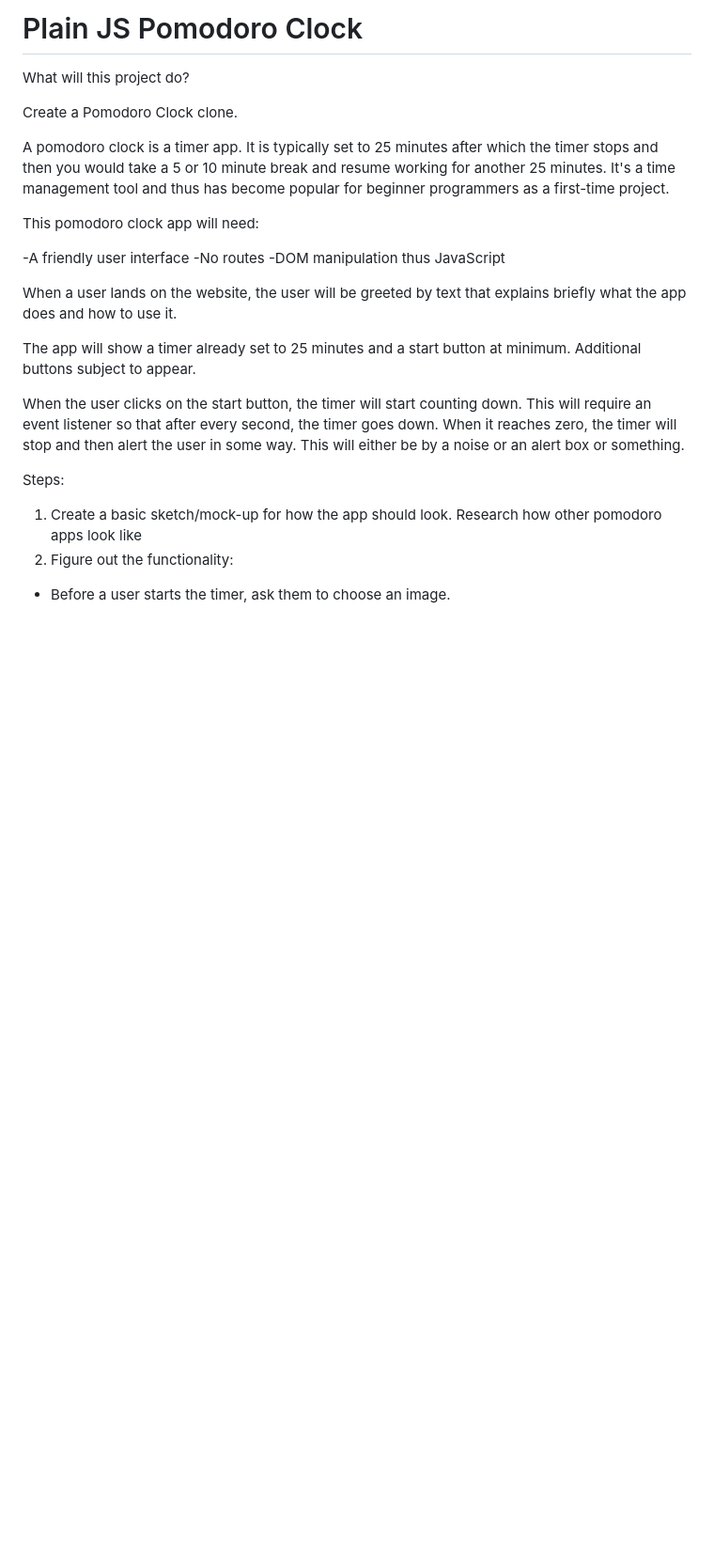
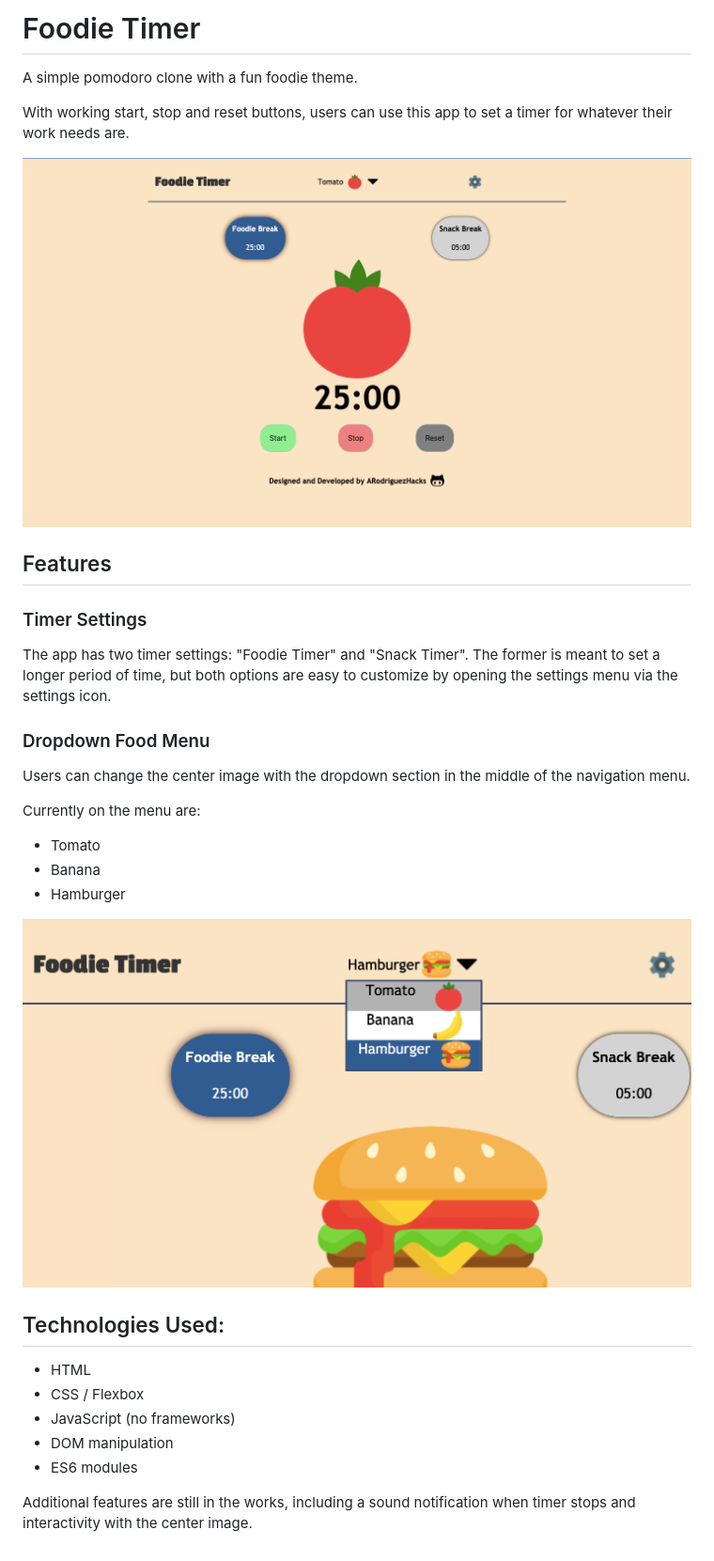
Before and after one commit to ARodriguezHacks/foodie-timer, a Markdown page: README.md, the part around the change. Shown: that part at 94% size. GitHub-like rendering; pictures changed too: images/readme-imgs/foodie-timer-dropdown.png (added), images/readme-imgs/foodie-timer-main.png (added); blank space fills up the shorter version.

```diff
--- a/README.md
+++ b/README.md
@@ -1,25 +1,35 @@
-# Plain JS Pomodoro Clock
+# Foodie Timer
 
-What will this project do?
+A simple pomodoro clone with a fun foodie theme.
 
-Create a Pomodoro Clock clone.
+With working start, stop and reset buttons, users can use this app to set a timer for whatever their work needs are.
 
-A pomodoro clock is a timer app. It is typically set to 25 minutes after which the timer stops and then you would take a 5 or 10 minute break and resume working for another 25 minutes. It's a time management tool and thus has become popular for beginner programmers as a first-time project.
+![App-image-1](./images/readme-imgs/foodie-timer-main.png)
 
-This pomodoro clock app will need:
+## Features
 
--A friendly user interface
--No routes
--DOM manipulation thus JavaScript
+### Timer Settings
 
-When a user lands on the website, the user will be greeted by text that explains briefly what the app does and how to use it.
+The app has two timer settings: "Foodie Timer" and "Snack Timer". The former is meant to set a longer period of time, but both options are easy to customize by opening the settings menu via the settings icon.
 
-The app will show a timer already set to 25 minutes and a start button at minimum. Additional buttons subject to appear.
+### Dropdown Food Menu
 
-When the user clicks on the start button, the timer will start counting down. This will require an event listener so that after every second, the timer goes down. When it reaches zero, the timer will stop and then alert the user in some way. This will either be by a noise or an alert box or something.
+Users can change the center image with the dropdown section in the middle of the navigation menu.
 
-Steps:
+Currently on the menu are:
 
-1. Create a basic sketch/mock-up for how the app should look. Research how other pomodoro apps look like
-2. Figure out the functionality:
-  - Before a user starts the timer, ask them to choose an image.
+- Tomato
+- Banana
+- Hamburger
+
+![App-image-2](./images/readme-imgs/foodie-timer-dropdown.png)
+
+## Technologies Used:
+
+- HTML
+- CSS / Flexbox
+- JavaScript (no frameworks)
+- DOM manipulation
+- ES6 modules
+
+Additional features are still in the works, including a sound notification when timer stops and interactivity with the center image.
```
